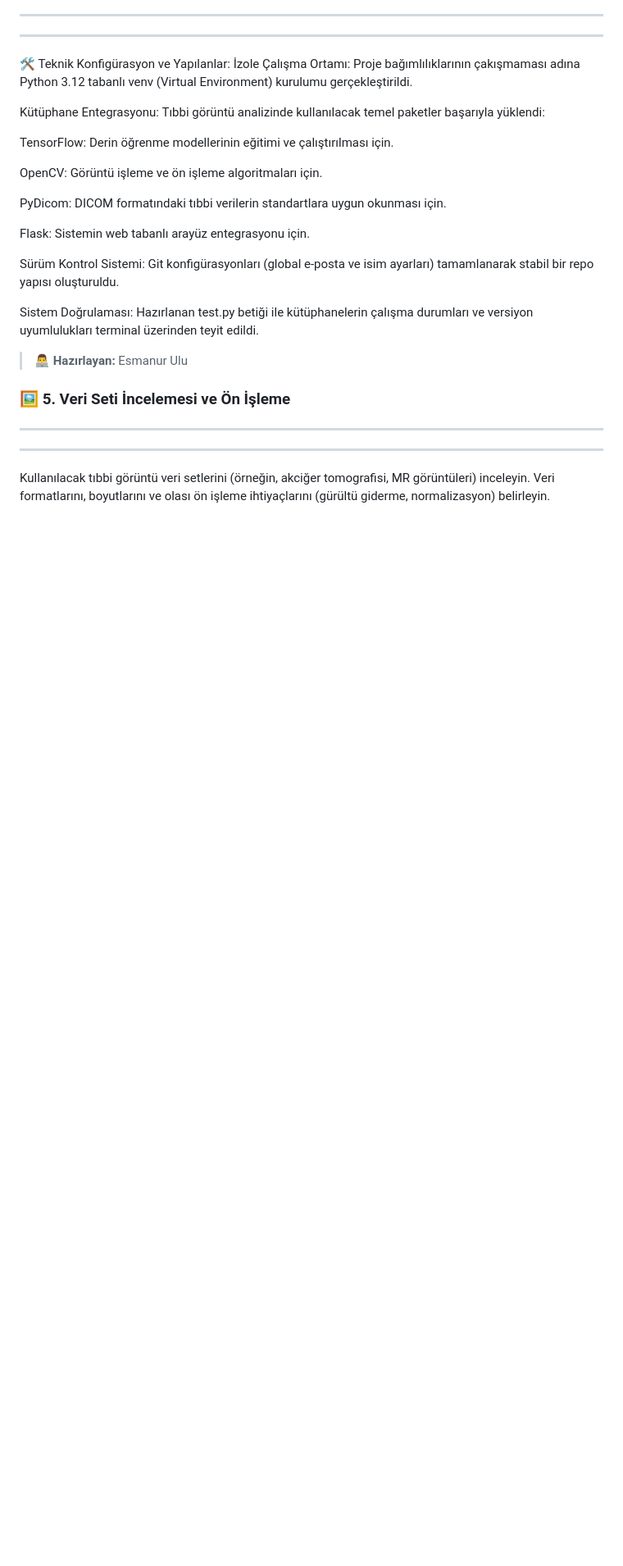
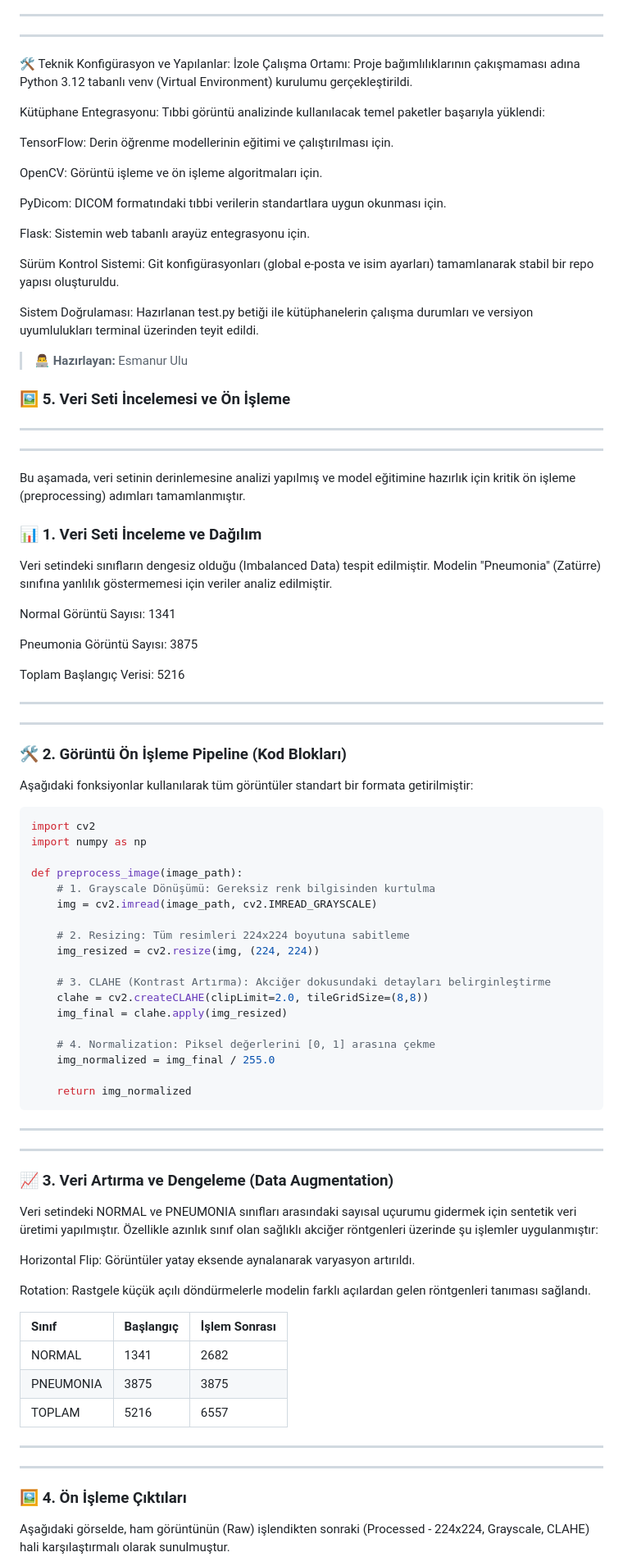
Before and after one commit to CumaDogangithub/Akilli_Tibbi_Goruntu_Analiz_Sistemi, a Markdown page: projeakisi.md, the part around one of its changes. Shown at 82% size. Drawn GitHub-style; blank space fills up the shorter version.

`````diff
--- a/projeakisi.md
+++ b/projeakisi.md
@@ -134,7 +134,60 @@ Sistem Doğrulaması: Hazırlanan test.py betiği ile kütüphanelerin çalışm
   > 👨‍💻 **Hazırlayan:** Esmanur Ulu
 
 ### 🖼️ 5. Veri Seti İncelemesi ve Ön İşleme
+---
+---
+Bu aşamada, veri setinin derinlemesine analizi yapılmış ve model eğitimine hazırlık için kritik ön işleme (preprocessing) adımları tamamlanmıştır.
+### 📊 1. Veri Seti İnceleme ve Dağılım
+Veri setindeki sınıfların dengesiz olduğu (Imbalanced Data) tespit edilmiştir. Modelin "Pneumonia" (Zatürre) sınıfına yanlılık göstermemesi için veriler analiz edilmiştir.
+
+Normal Görüntü Sayısı: 1341
+
+Pneumonia Görüntü Sayısı: 3875
+
+Toplam Başlangıç Verisi: 5216
 
 ---
 ---
-Kullanılacak tıbbi görüntü veri setlerini (örneğin, akciğer tomografisi, MR görüntüleri) inceleyin. Veri formatlarını, boyutlarını ve olası ön işleme ihtiyaçlarını (gürültü giderme, normalizasyon) belirleyin.
+### 🛠️ 2. Görüntü Ön İşleme Pipeline (Kod Blokları)
+Aşağıdaki fonksiyonlar kullanılarak tüm görüntüler standart bir formata getirilmiştir:
+````python
+import cv2
+import numpy as np
+
+def preprocess_image(image_path):
+    # 1. Grayscale Dönüşümü: Gereksiz renk bilgisinden kurtulma
+    img = cv2.imread(image_path, cv2.IMREAD_GRAYSCALE)
+
+    # 2. Resizing: Tüm resimleri 224x224 boyutuna sabitleme
+    img_resized = cv2.resize(img, (224, 224))
+
+    # 3. CLAHE (Kontrast Artırma): Akciğer dokusundaki detayları belirginleştirme
+    clahe = cv2.createCLAHE(clipLimit=2.0, tileGridSize=(8,8))
+    img_final = clahe.apply(img_resized)
+
+    # 4. Normalization: Piksel değerlerini [0, 1] arasına çekme
+    img_normalized = img_final / 255.0
+
+    return img_normalized
+````
+---
+---
+### 📈 3. Veri Artırma ve Dengeleme (Data Augmentation)
+Veri setindeki NORMAL ve PNEUMONIA sınıfları arasındaki sayısal uçurumu gidermek için sentetik veri üretimi yapılmıştır. Özellikle azınlık sınıf olan sağlıklı akciğer röntgenleri üzerinde şu işlemler uygulanmıştır:
+
+Horizontal Flip: Görüntüler yatay eksende aynalanarak varyasyon artırıldı.
+
+Rotation: Rastgele küçük açılı döndürmelerle modelin farklı açılardan gelen röntgenleri tanıması sağlandı.
+
+  | Sınıf | Başlangıç | İşlem Sonrası |
+  | :--- | :--- | :--- |
+  | NORMAL | 1341 | 2682 |
+  | PNEUMONIA | 3875 | 3875 |
+  | TOPLAM | 5216 | 6557 |
+
+
+---
+---
+### 🖼️ 4. Ön İşleme Çıktıları
+Aşağıdaki görselde, ham görüntünün (Raw) işlendikten sonraki (Processed - 224x224, Grayscale, CLAHE) hali karşılaştırmalı olarak sunulmuştur.
+
`````
Also changed, not shown: other parts of projeakisi.md (+4 -0 lines).
